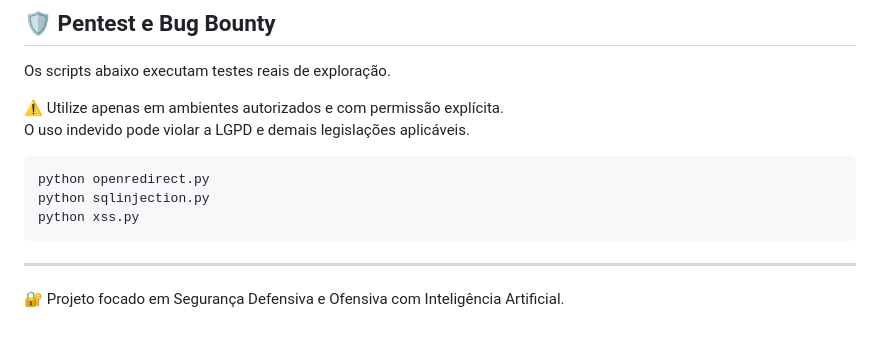
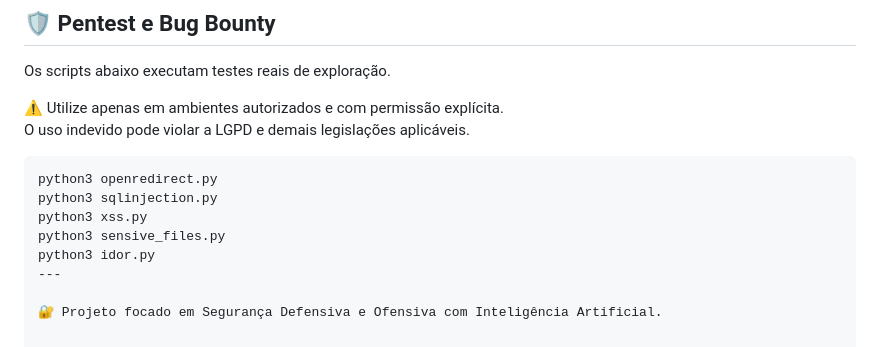
Before and after one commit to Euliveira/hack, a Markdown page: README.md, the part around the change. Rendered like a GitHub page.

Commit message:
Atualizar o README.md

````diff
--- a/README.md
+++ b/README.md
@@ -109,11 +109,11 @@ Os scripts abaixo executam testes reais de exploração.
 O uso indevido pode violar a LGPD e demais legislações aplicáveis.
 
 ```bash
-python openredirect.py
-python sqlinjection.py
-python xss.py
-```
-
+python3 openredirect.py
+python3 sqlinjection.py
+python3 xss.py
+python3 sensive_files.py
+python3 idor.py
 ---
 
 🔐 Projeto focado em Segurança Defensiva e Ofensiva com Inteligência Artificial.
````
